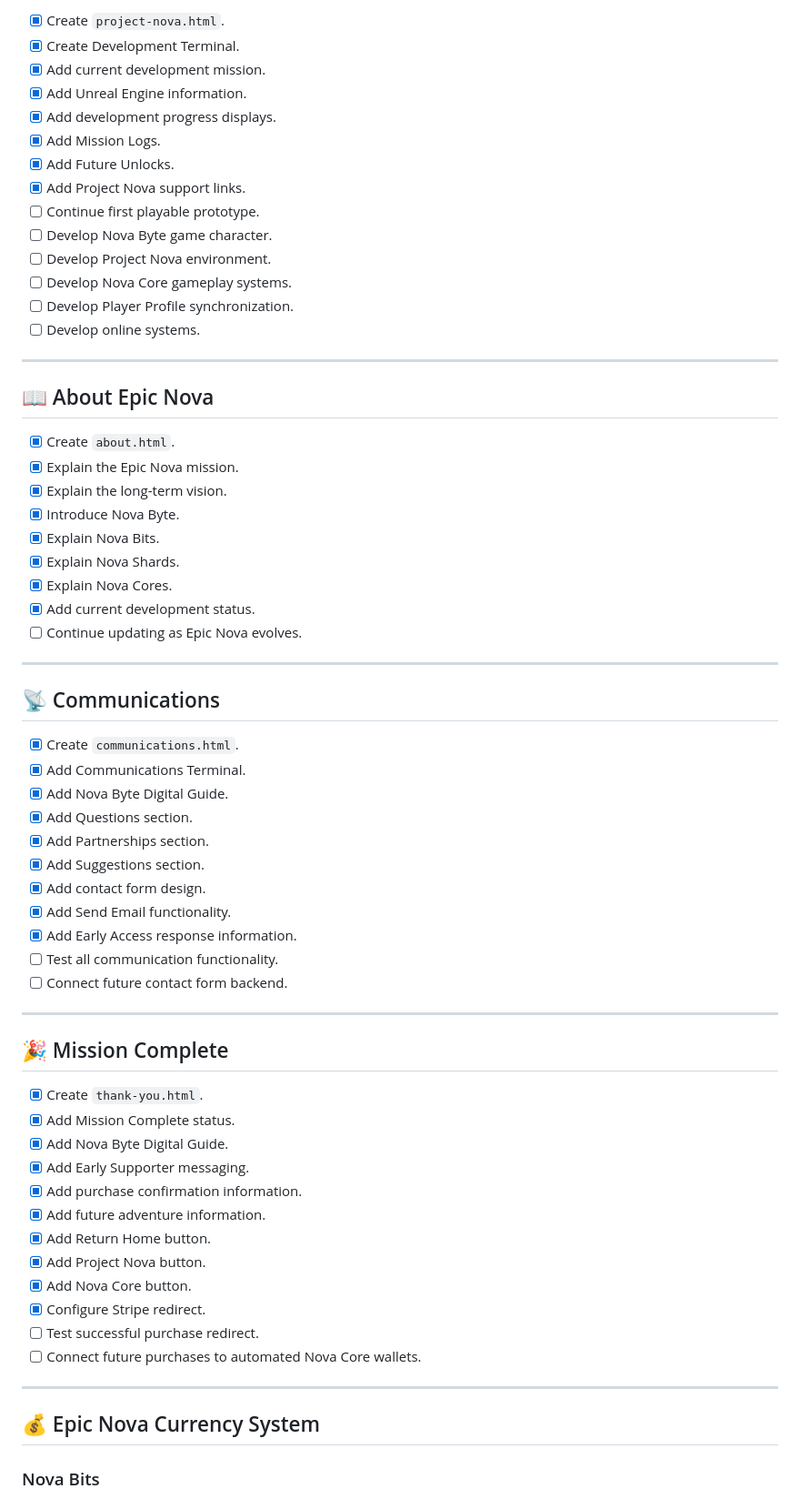
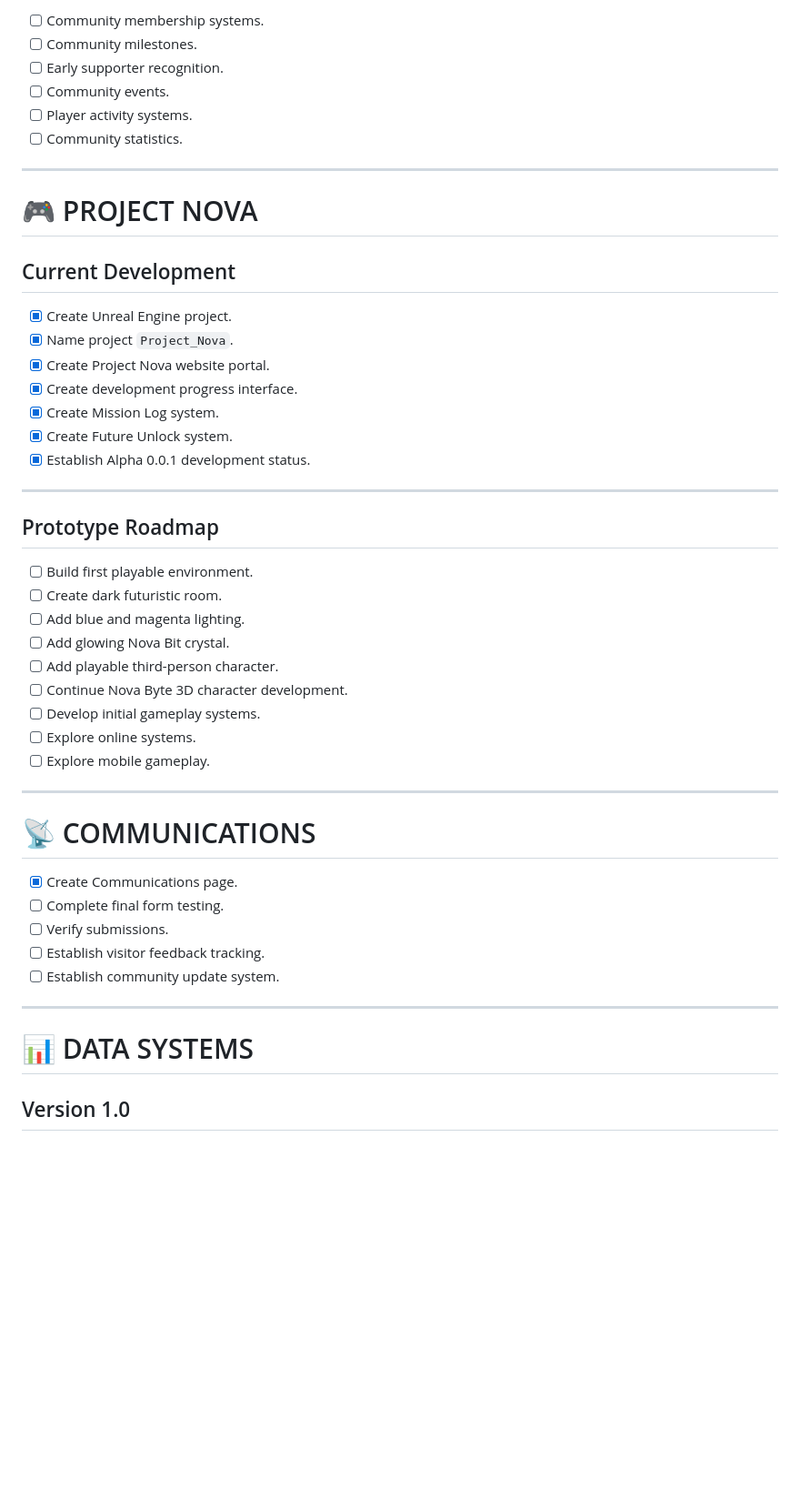
Before and after one commit to EpicSapphire/Epic-Nova, a Markdown page: Content/ROADMAP.md, the part around one of its changes. Shown at 91% size. Drawn GitHub-style; blank space fills up the shorter version.

```diff
--- a/Content/ROADMAP.md
+++ b/Content/ROADMAP.md
@@ -142,69 +128,52 @@ Current development is focused on final testing, launch preparation, and establi
 
-- [x] Create `project-nova.html`.
-- [x] Create Development Terminal.
-- [x] Add current development mission.
-- [x] Add Unreal Engine information.
-- [x] Add development progress displays.
-- [x] Add Mission Logs.
-- [x] Add Future Unlocks.
-- [x] Add Project Nova support links.
-- [ ] Continue first playable prototype.
-- [ ] Develop Nova Byte game character.
-- [ ] Develop Project Nova environment.
-- [ ] Develop Nova Core gameplay systems.
-- [ ] Develop Player Profile synchronization.
-- [ ] Develop online systems.
+- [ ] Community membership systems.
+- [ ] Community milestones.
+- [ ] Early supporter recognition.
+- [ ] Community events.
+- [ ] Player activity systems.
+- [ ] Community statistics.
 
 ---
 
-## 📖 About Epic Nova
+# 🎮 PROJECT NOVA
 
-- [x] Create `about.html`.
-- [x] Explain the Epic Nova mission.
-- [x] Explain the long-term vision.
-- [x] Introduce Nova Byte.
-- [x] Explain Nova Bits.
-- [x] Explain Nova Shards.
-- [x] Explain Nova Cores.
-- [x] Add current development status.
-- [ ] Continue updating as Epic Nova evolves.
+## Current Development
+
+- [x] Create Unreal Engine project.
+- [x] Name project `Project_Nova`.
+- [x] Create Project Nova website portal.
+- [x] Create development progress interface.
+- [x] Create Mission Log system.
+- [x] Create Future Unlock system.
+- [x] Establish Alpha 0.0.1 development status.
 
 ---
 
-## 📡 Communications
+## Prototype Roadmap
 
-- [x] Create `communications.html`.
-- [x] Add Communications Terminal.
-- [x] Add Nova Byte Digital Guide.
-- [x] Add Questions section.
-- [x] Add Partnerships section.
-- [x] Add Suggestions section.
-- [x] Add contact form design.
-- [x] Add Send Email functionality.
-- [x] Add Early Access response information.
-- [ ] Test all communication functionality.
-- [ ] Connect future contact form backend.
+- [ ] Build first playable environment.
+- [ ] Create dark futuristic room.
+- [ ] Add blue and magenta lighting.
+- [ ] Add glowing Nova Bit crystal.
+- [ ] Add playable third-person character.
+- [ ] Continue Nova Byte 3D character development.
+- [ ] Develop initial gameplay systems.
+- [ ] Explore online systems.
+- [ ] Explore mobile gameplay.
 
 ---
 
-## 🎉 Mission Complete
+# 📡 COMMUNICATIONS
 
-- [x] Create `thank-you.html`.
-- [x] Add Mission Complete status.
-- [x] Add Nova Byte Digital Guide.
-- [x] Add Early Supporter messaging.
-- [x] Add purchase confirmation information.
-- [x] Add future adventure information.
-- [x] Add Return Home button.
-- [x] Add Project Nova button.
-- [x] Add Nova Core button.
-- [x] Configure Stripe redirect.
-- [ ] Test successful purchase redirect.
-- [ ] Connect future purchases to automated Nova Core wallets.
+- [x] Create Communications page.
+- [ ] Complete final form testing.
+- [ ] Verify submissions.
+- [ ] Establish visitor feedback tracking.
+- [ ] Establish community update system.
 
 ---
 
-## 💰 Epic Nova Currency System
+# 📊 DATA SYSTEMS
 
-### Nova Bits
+## Version 1.0
 
```
Also changed, not shown: other parts of Content/ROADMAP.md (+154 -223 lines).
